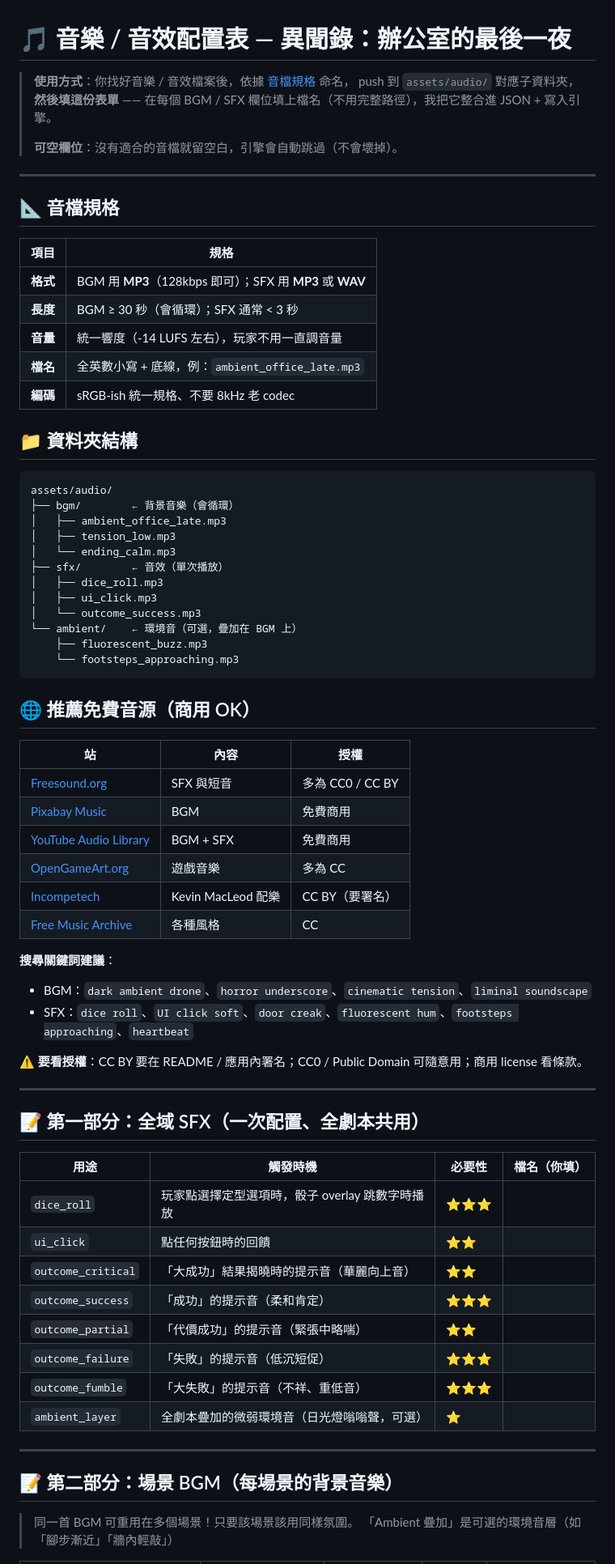
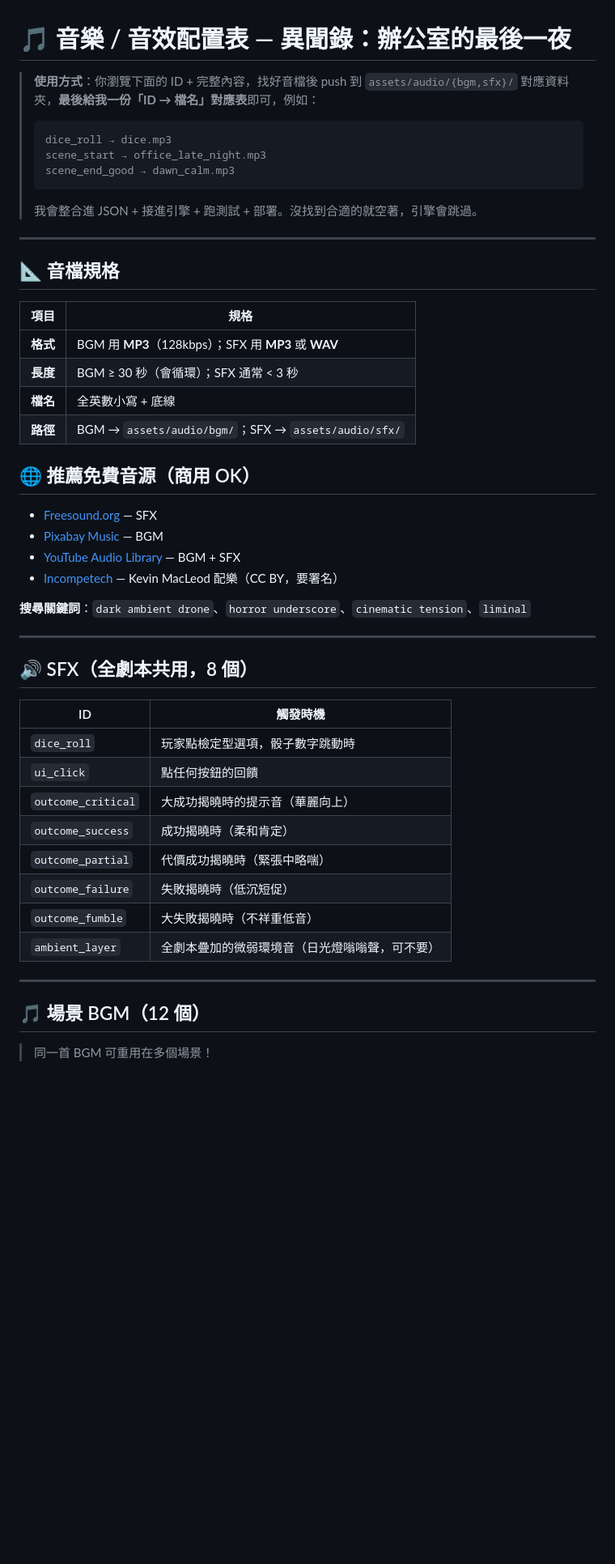
Before and after one commit to blackwing04/mobile-games, a Markdown page: docs/AUDIO_PLAN.md, the part around one of its changes. Shown at 81% size. Rendered like a GitHub page; blank space fills up the shorter version.

Commit message:
docs: AUDIO_PLAN 改用「ID + 完整場景內容」格式
把原本簡短描述的版本改為直接附上每場景 / 結局的完整 narrative，
方便使用者讀完情境後挑選適合的音樂氛圍。
回覆格式也簡化為「ID → 檔名」對應表。

````diff
--- a/docs/AUDIO_PLAN.md
+++ b/docs/AUDIO_PLAN.md
@@ -1,10 +1,15 @@
 # 🎵 音樂 / 音效配置表 — 異聞錄：辦公室的最後一夜
 
-> **使用方式**：你找好音樂 / 音效檔案後，依據 [音檔規格](#音檔規格) 命名，
-> push 到 `assets/audio/` 對應子資料夾，**然後填這份表單** —— 在每個 BGM / SFX
-> 欄位填上檔名（不用完整路徑），我把它整合進 JSON + 寫入引擎。
+> **使用方式**：你瀏覽下面的 ID + 完整內容，找好音檔後 push 到 `assets/audio/{bgm,sfx}/`
+> 對應資料夾，**最後給我一份「ID → 檔名」對應表**即可，例如：
 >
-> **可空欄位**：沒有適合的音檔就留空白，引擎會自動跳過（不會壞掉）。
+> ```
+> dice_roll → dice.mp3
+> scene_start → office_late_night.mp3
+> scene_end_good → dawn_calm.mp3
+> ```
+>
+> 我會整合進 JSON + 接進引擎 + 跑測試 + 部署。沒找到合適的就空著，引擎會跳過。
 
 ---
 
@@ -12,65 +17,38 @@
 
 | 項目 | 規格 |
 |------|------|
-| **格式** | BGM 用 **MP3**（128kbps 即可）；SFX 用 **MP3** 或 **WAV** |
+| **格式** | BGM 用 **MP3**（128kbps）；SFX 用 **MP3** 或 **WAV** |
 | **長度** | BGM ≥ 30 秒（會循環）；SFX 通常 < 3 秒 |
-| **音量** | 統一響度（-14 LUFS 左右），玩家不用一直調音量 |
-| **檔名** | 全英數小寫 + 底線，例：`ambient_office_late.mp3` |
-| **編碼** | sRGB-ish 統一規格、不要 8kHz 老 codec |
-
-## 📁 資料夾結構
-
-```
-assets/audio/
-├── bgm/        ← 背景音樂（會循環）
-│   ├── ambient_office_late.mp3
-│   ├── tension_low.mp3
-│   └── ending_calm.mp3
-├── sfx/        ← 音效（單次播放）
-│   ├── dice_roll.mp3
-│   ├── ui_click.mp3
-│   └── outcome_success.mp3
-└── ambient/    ← 環境音（可選，疊加在 BGM 上）
-    ├── fluorescent_buzz.mp3
-    └── footsteps_approaching.mp3
-```
+| **檔名** | 全英數小寫 + 底線 |
+| **路徑** | BGM → `assets/audio/bgm/`；SFX → `assets/audio/sfx/` |
 
 ## 🌐 推薦免費音源（商用 OK）
 
-| 站 | 內容 | 授權 |
-|----|------|-----|
-| [Freesound.org](https://freesound.org/) | SFX 與短音 | 多為 CC0 / CC BY |
-| [Pixabay Music](https://pixabay.com/music/) | BGM | 免費商用 |
-| [YouTube Audio Library](https://www.youtube.com/audiolibrary) | BGM + SFX | 免費商用 |
-| [OpenGameArt.org](https://opengameart.org/) | 遊戲音樂 | 多為 CC |
-| [Incompetech](https://incompetech.com/) | Kevin MacLeod 配樂 | CC BY（要署名） |
-| [Free Music Archive](https://freemusicarchive.org/) | 各種風格 | CC |
+- [Freesound.org](https://freesound.org/) — SFX
+- [Pixabay Music](https://pixabay.com/music/) — BGM
+- [YouTube Audio Library](https://www.youtube.com/audiolibrary) — BGM + SFX
+- [Incompetech](https://incompetech.com/) — Kevin MacLeod 配樂（CC BY，要署名）
 
-**搜尋關鍵詞建議**：
-- BGM：`dark ambient drone`、`horror underscore`、`cinematic tension`、`liminal soundscape`
-- SFX：`dice roll`、`UI click soft`、`door creak`、`fluorescent hum`、`footsteps approaching`、`heartbeat`
-
-⚠️ **要看授權**：CC BY 要在 README / 應用內署名；CC0 / Public Domain 可隨意用；商用 license 看條款。
+**搜尋關鍵詞**：`dark ambient drone`、`horror underscore`、`cinematic tension`、`liminal`
 
 ---
 
-## 📝 第一部分：全域 SFX（一次配置、全劇本共用）
+## 🔊 SFX（全劇本共用，8 個）
 
-| 用途 | 觸發時機 | 必要性 | 檔名（你填） |
-|------|---------|--------|------------|
-| `dice_roll` | 玩家點選擇定型選項時，骰子 overlay 跳數字時播放 | ⭐⭐⭐ | |
-| `ui_click` | 點任何按鈕時的回饋 | ⭐⭐ | |
-| `outcome_critical` | 「大成功」結果揭曉時的提示音（華麗向上音） | ⭐⭐ | |
-| `outcome_success` | 「成功」的提示音（柔和肯定） | ⭐⭐⭐ | |
-| `outcome_partial` | 「代價成功」的提示音（緊張中略喘） | ⭐⭐ | |
-| `outcome_failure` | 「失敗」的提示音（低沉短促） | ⭐⭐⭐ | |
-| `outcome_fumble` | 「大失敗」的提示音（不祥、重低音） | ⭐⭐⭐ | |
-| `ambient_layer` | 全劇本疊加的微弱環境音（日光燈嗡嗡聲，可選） | ⭐ | |
+| ID | 觸發時機 |
+|----|---------|
+| `dice_roll` | 玩家點檢定型選項，骰子數字跳動時 |
+| `ui_click` | 點任何按鈕的回饋 |
+| `outcome_critical` | 大成功揭曉時的提示音（華麗向上） |
+| `outcome_success` | 成功揭曉時（柔和肯定） |
+| `outcome_partial` | 代價成功揭曉時（緊張中略喘） |
+| `outcome_failure` | 失敗揭曉時（低沉短促） |
+| `outcome_fumble` | 大失敗揭曉時（不祥重低音） |
+| `ambient_layer` | 全劇本疊加的微弱環境音（日光燈嗡嗡聲，可不要） |
 
 ---
 
-## 📝 第二部分：場景 BGM（每場景的背景音樂）
+## 🎵 場景 BGM（12 個）
 
-> 同一首 BGM 可重用在多個場景！只要該場景該用同樣氛圍。
-> 「Ambient 疊加」是可選的環境音層（如「腳步漸近」「牆內輕敲」）
+> 同一首 BGM 可重用在多個場景！
 
````
Also changed, not shown: other parts of docs/AUDIO_PLAN.md (+145 -54 lines).
